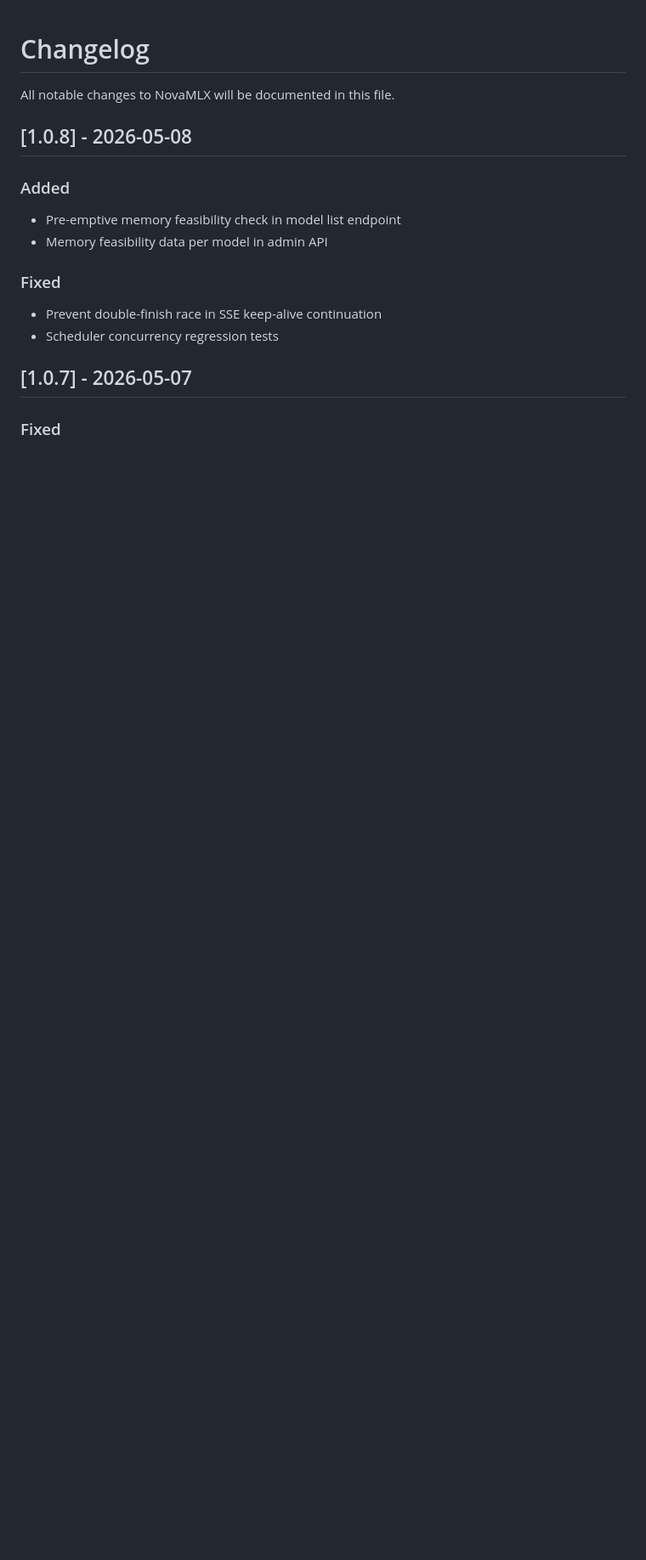
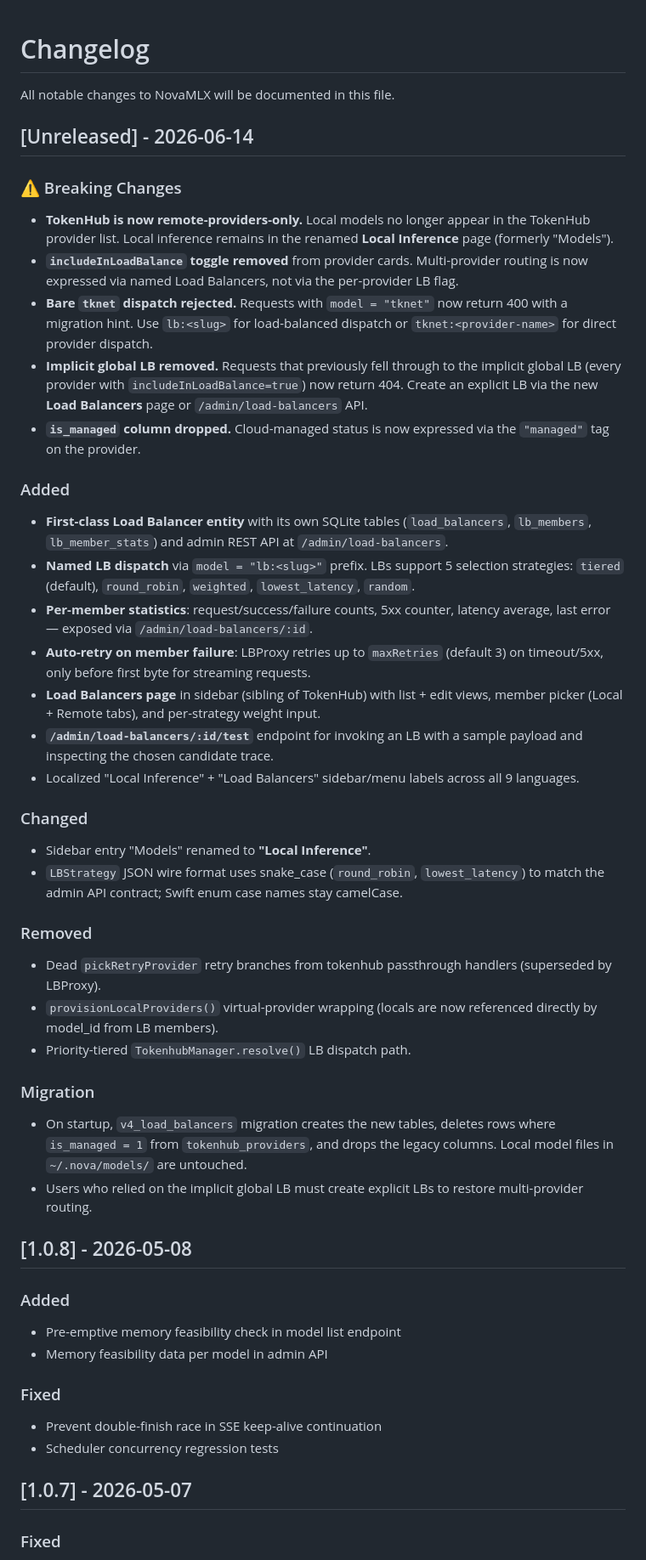
Before and after one commit to cnshsliu/novamlx, a Markdown page: CHANGELOG.md, the part around the change. Shown at 85% size. Rendered like a GitHub page; blank space fills up the shorter version.

Commit message:
docs(changelog): document TokenHub + Load Balancers breaking changes

```diff
--- a/CHANGELOG.md
+++ b/CHANGELOG.md
@@ -1,6 +1,37 @@
 # Changelog
 
 All notable changes to NovaMLX will be documented in this file.
+
+## [Unreleased] - 2026-06-14
+
+### ⚠ Breaking Changes
+- **TokenHub is now remote-providers-only.** Local models no longer appear in the TokenHub provider list. Local inference remains in the renamed **Local Inference** page (formerly "Models").
+- **`includeInLoadBalance` toggle removed** from provider cards. Multi-provider routing is now expressed via named Load Balancers, not via the per-provider LB flag.
+- **Bare `tknet` dispatch rejected.** Requests with `model = "tknet"` now return 400 with a migration hint. Use `lb:<slug>` for load-balanced dispatch or `tknet:<provider-name>` for direct provider dispatch.
+- **Implicit global LB removed.** Requests that previously fell through to the implicit global LB (every provider with `includeInLoadBalance=true`) now return 404. Create an explicit LB via the new **Load Balancers** page or `/admin/load-balancers` API.
+- **`is_managed` column dropped.** Cloud-managed status is now expressed via the `"managed"` tag on the provider.
+
+### Added
+- **First-class Load Balancer entity** with its own SQLite tables (`load_balancers`, `lb_members`, `lb_member_stats`) and admin REST API at `/admin/load-balancers`.
+- **Named LB dispatch** via `model = "lb:<slug>"` prefix. LBs support 5 selection strategies: `tiered` (default), `round_robin`, `weighted`, `lowest_latency`, `random`.
+- **Per-member statistics**: request/success/failure counts, 5xx counter, latency average, last error — exposed via `/admin/load-balancers/:id`.
+- **Auto-retry on member failure**: LBProxy retries up to `maxRetries` (default 3) on timeout/5xx, only before first byte for streaming requests.
+- **Load Balancers page** in sidebar (sibling of TokenHub) with list + edit views, member picker (Local + Remote tabs), and per-strategy weight input.
+- **`/admin/load-balancers/:id/test`** endpoint for invoking an LB with a sample payload and inspecting the chosen candidate trace.
+- Localized "Local Inference" + "Load Balancers" sidebar/menu labels across all 9 languages.
+
+### Changed
+- Sidebar entry "Models" renamed to **"Local Inference"**.
+- `LBStrategy` JSON wire format uses snake_case (`round_robin`, `lowest_latency`) to match the admin API contract; Swift enum case names stay camelCase.
+
+### Removed
+- Dead `pickRetryProvider` retry branches from tokenhub passthrough handlers (superseded by LBProxy).
+- `provisionLocalProviders()` virtual-provider wrapping (locals are now referenced directly by model_id from LB members).
+- Priority-tiered `TokenhubManager.resolve()` LB dispatch path.
+
+### Migration
+- On startup, `v4_load_balancers` migration creates the new tables, deletes rows where `is_managed = 1` from `tokenhub_providers`, and drops the legacy columns. Local model files in `~/.nova/models/` are untouched.
+- Users who relied on the implicit global LB must create explicit LBs to restore multi-provider routing.
 
 ## [1.0.8] - 2026-05-08
 
```
